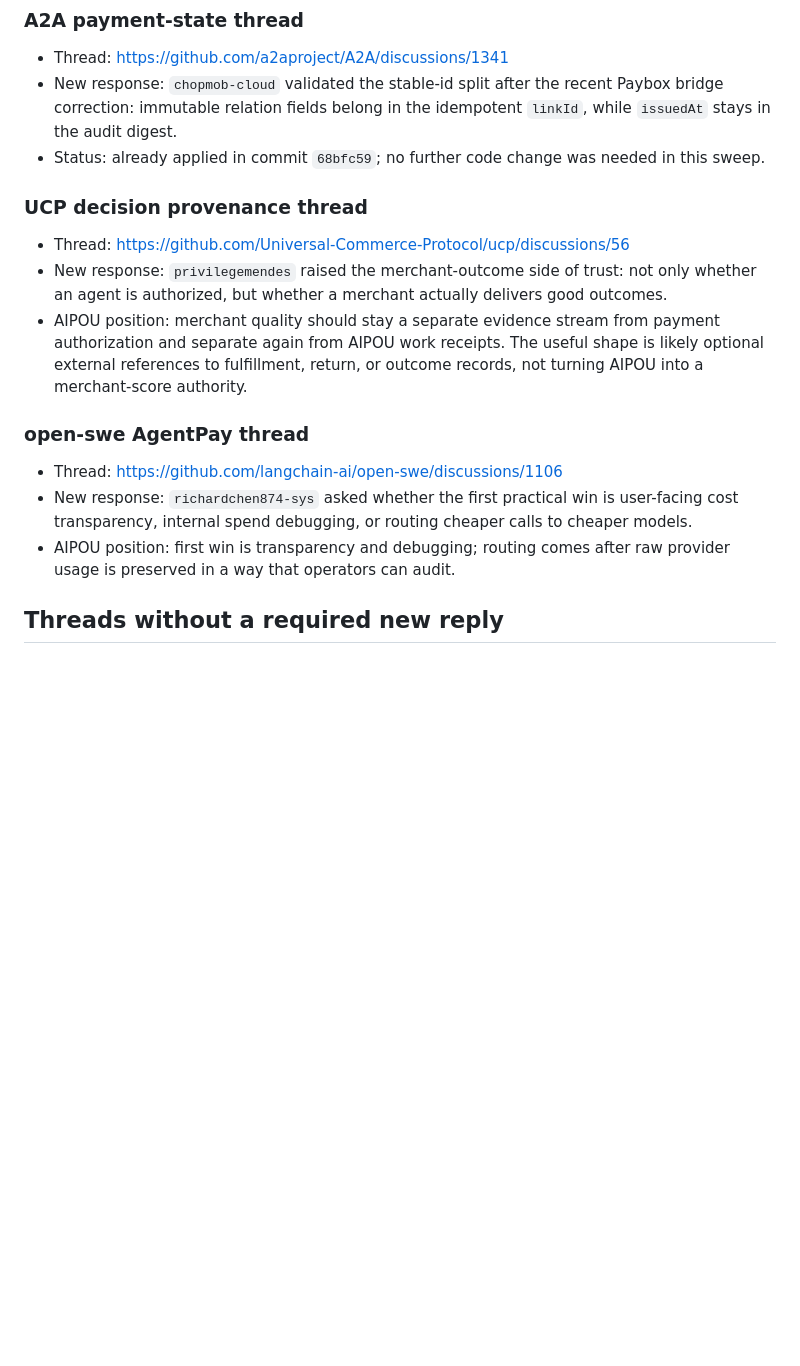
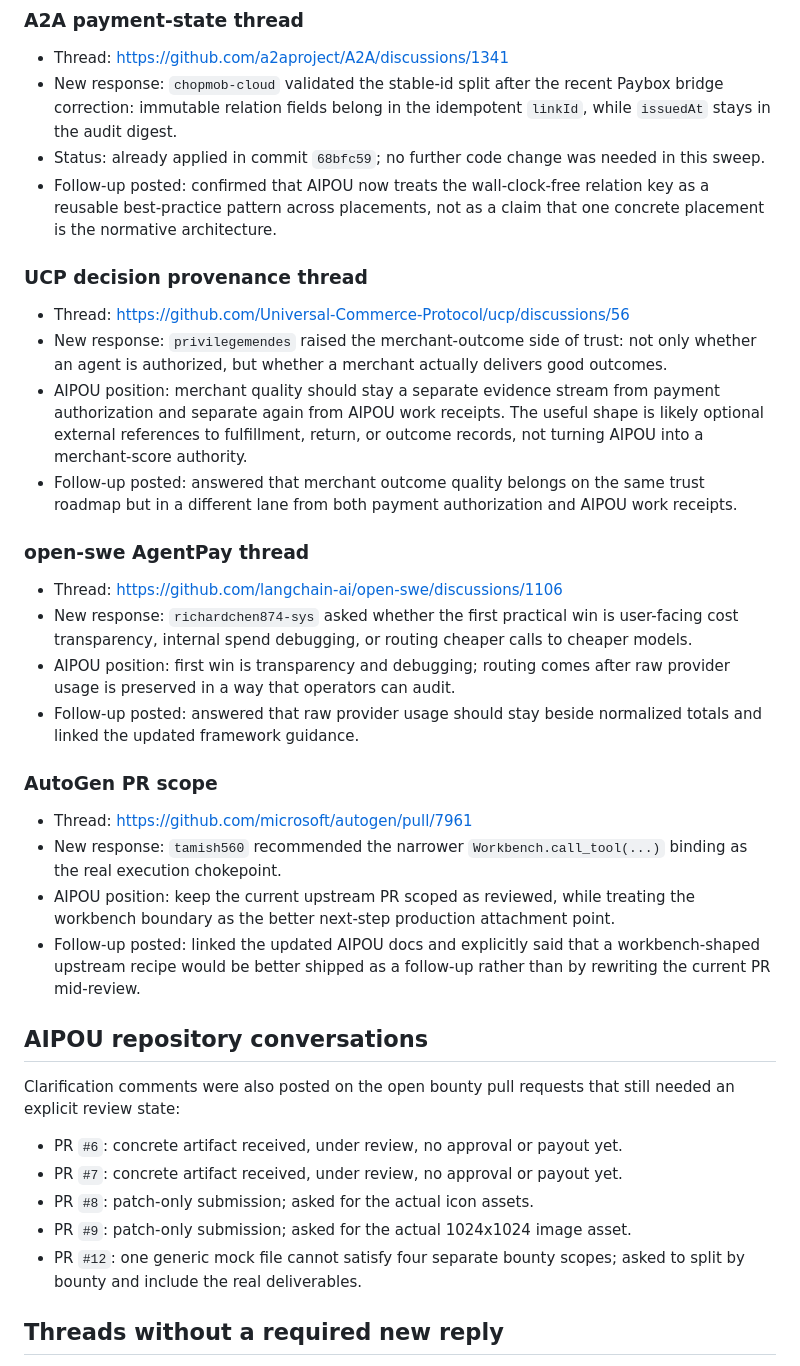
Before and after one commit to 0xddneto/AI-Proof-of-Us, a Markdown page: docs/outreach/follow-ups-2026-07-30.md, the part around the change. Rendered like a GitHub page; blank space fills up the shorter version.

Commit message:
docs: log july 30 outreach replies

```diff
--- a/docs/outreach/follow-ups-2026-07-30.md
+++ b/docs/outreach/follow-ups-2026-07-30.md
@@ -47,6 +47,10 @@ Thursday, July 30, 2026.
 - Status:
   already applied in commit `68bfc59`; no further code change was needed in
   this sweep.
+- Follow-up posted:
+  confirmed that AIPOU now treats the wall-clock-free relation key as a
+  reusable best-practice pattern across placements, not as a claim that one
+  concrete placement is the normative architecture.
 
 ### UCP decision provenance thread
 
@@ -61,6 +65,9 @@ Thursday, July 30, 2026.
   authorization and separate again from AIPOU work receipts. The useful shape is
   likely optional external references to fulfillment, return, or outcome
   records, not turning AIPOU into a merchant-score authority.
+- Follow-up posted:
+  answered that merchant outcome quality belongs on the same trust roadmap but
+  in a different lane from both payment authorization and AIPOU work receipts.
 
 ### open-swe AgentPay thread
 
@@ -73,6 +80,36 @@ Thursday, July 30, 2026.
 - AIPOU position:
   first win is transparency and debugging; routing comes after raw provider
   usage is preserved in a way that operators can audit.
+- Follow-up posted:
+  answered that raw provider usage should stay beside normalized totals and
+  linked the updated framework guidance.
+
+### AutoGen PR scope
+
+- Thread:
+  <https://github.com/microsoft/autogen/pull/7961>
+- New response:
+  `tamish560` recommended the narrower `Workbench.call_tool(...)` binding as the
+  real execution chokepoint.
+- AIPOU position:
+  keep the current upstream PR scoped as reviewed, while treating the workbench
+  boundary as the better next-step production attachment point.
+- Follow-up posted:
+  linked the updated AIPOU docs and explicitly said that a workbench-shaped
+  upstream recipe would be better shipped as a follow-up rather than by
+  rewriting the current PR mid-review.
+
+## AIPOU repository conversations
+
+Clarification comments were also posted on the open bounty pull requests that
+still needed an explicit review state:
+
+- PR `#6`: concrete artifact received, under review, no approval or payout yet.
+- PR `#7`: concrete artifact received, under review, no approval or payout yet.
+- PR `#8`: patch-only submission; asked for the actual icon assets.
+- PR `#9`: patch-only submission; asked for the actual 1024x1024 image asset.
+- PR `#12`: one generic mock file cannot satisfy four separate bounty scopes;
+  asked to split by bounty and include the real deliverables.
 
 ## Threads without a required new reply
 
```
